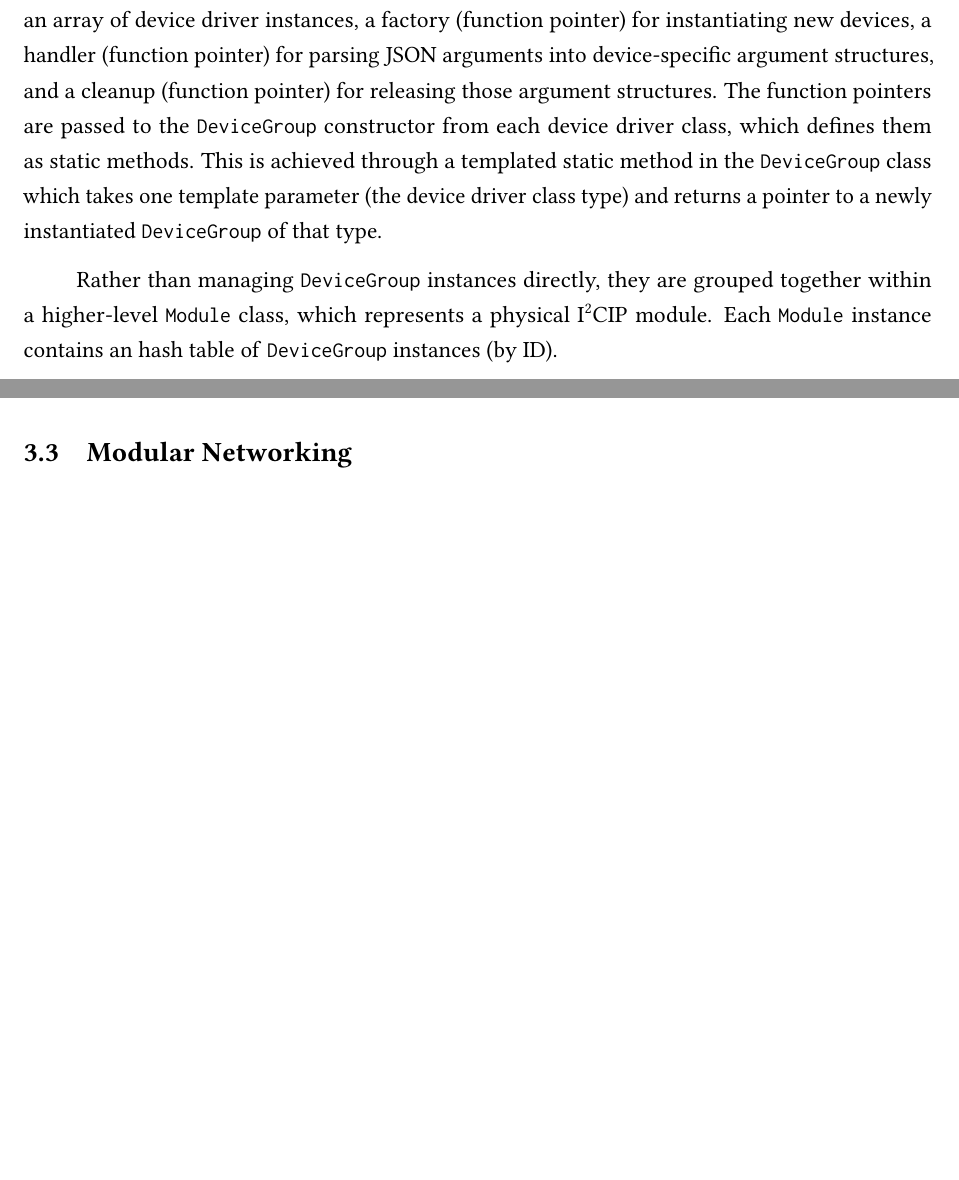
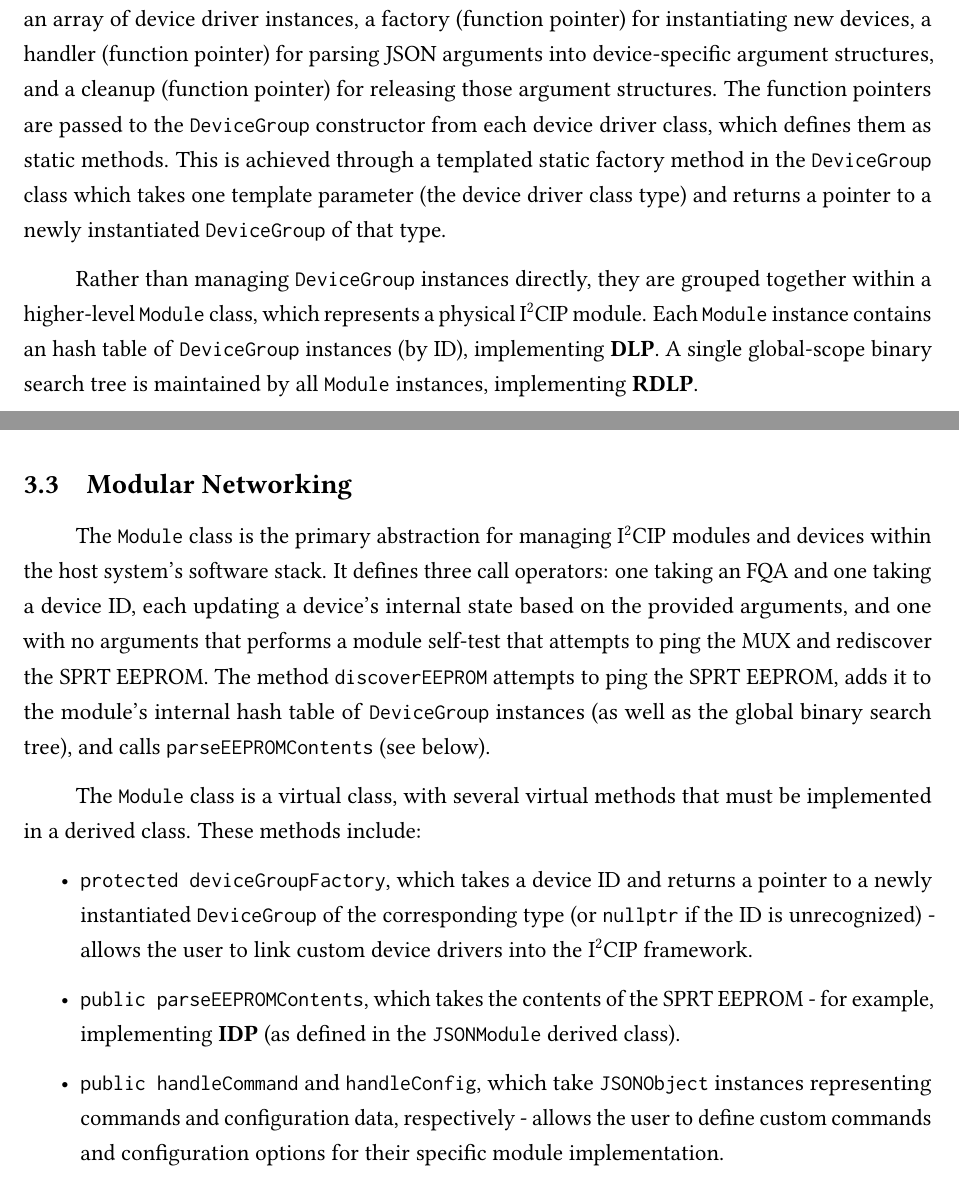
Before and after one commit to PeaPodTechnologies/I2CIP, a LaTeX document (docs/designreport/DesignReport.tex): two parts of pages 6 and 7 of 13, joined at a grey line, cut so that both start at the same text, the shorter picture padded with empty space. Compiled offline with pdfLaTeX.

Commit message:
Even More Operations

```diff
--- a/docs/designreport/DesignReport.tex
+++ b/docs/designreport/DesignReport.tex
@@ -117,15 +115,23 @@
 
 \subsection{State Management}
 
-\hspace{24pt} The fundamental building block of abstraction in I\textsuperscript{2}CIP state management is the \texttt{DeviceGroup} class, which represents a collection of I\textsuperscript{2}C devices of identical type. Each \texttt{DeviceGroup} contains an array of device driver instances, a factory (function pointer) for instantiating new devices, a handler (function pointer) for parsing JSON arguments into device-specific argument structures, and a cleanup (function pointer) for releasing those argument structures. The function pointers are passed to the \texttt{DeviceGroup} constructor from each device driver class, which defines them as static methods. This is achieved through a templated static method in the \texttt{DeviceGroup} class which takes one template parameter (the device driver class type) and returns a pointer to a newly instantiated \texttt{DeviceGroup} of that type.
+\hspace{24pt} The fundamental building block of abstraction in I\textsuperscript{2}CIP state management is the \texttt{DeviceGroup} class, which represents a collection of I\textsuperscript{2}C devices of identical type. Each \texttt{DeviceGroup} contains an array of device driver instances, a factory (function pointer) for instantiating new devices, a handler (function pointer) for parsing JSON arguments into device-specific argument structures, and a cleanup (function pointer) for releasing those argument structures. The function pointers are passed to the \texttt{DeviceGroup} constructor from each device driver class, which defines them as static methods. This is achieved through a templated static factory method in the \texttt{DeviceGroup} class which takes one template parameter (the device driver class type) and returns a pointer to a newly instantiated \texttt{DeviceGroup} of that type.
 
-\hspace{24pt} Rather than managing \texttt{DeviceGroup} instances directly, they are grouped together within a higher-level \texttt{Module} class, which represents a physical I\textsuperscript{2}CIP module. Each \texttt{Module} instance contains an hash table of \texttt{DeviceGroup} instances (by ID).
+\hspace{24pt} Rather than managing \texttt{DeviceGroup} instances directly, they are grouped together within a higher-level \texttt{Module} class, which represents a physical I\textsuperscript{2}CIP module. Each \texttt{Module} instance contains an hash table of \texttt{DeviceGroup} instances (by ID), implementing \textbf{DLP}. A single global-scope binary search tree is maintained by all \texttt{Module} instances, implementing \textbf{RDLP}.
 
 \clearpage
 
 \subsection{Modular Networking}
 
-\hspace{24pt}
+\hspace{24pt} The \texttt{Module} class is the primary abstraction for managing I\textsuperscript{2}CIP modules and devices within the host system's software stack. It defines three call operators: one taking an FQA and one taking a device ID, each updating a device's internal state based on the provided arguments, and one with no arguments that performs a module self-test that attempts to ping the MUX and rediscover the SPRT EEPROM. The method \texttt{discoverEEPROM} attempts to ping the SPRT EEPROM, adds it to the module's internal hash table of \texttt{DeviceGroup} instances (as well as the global binary search tree), and calls \texttt{parseEEPROMContents} (see below).
+
+\hspace{24pt} The \texttt{Module} class is a virtual class, with several virtual methods that must be implemented in a derived class. These methods include:
+
+\begin{itemize}
+\item \texttt{protected deviceGroupFactory}, which takes a device ID and returns a pointer to a newly instantiated \texttt{DeviceGroup} of the corresponding type (or \texttt{nullptr} if the ID is unrecognized) - allows the user to link custom device drivers into the I\textsuperscript{2}CIP framework.
+\item \texttt{public parseEEPROMContents}, which takes the contents of the SPRT EEPROM - for example, implementing \textbf{IDP} (as defined in the \texttt{JSONModule} derived class).
+\item \texttt{public handleCommand} and \texttt{handleConfig}, which take \texttt{JSONObject} instances representing commands and configuration data, respectively - allows the user to define custom commands and configuration options for their specific module implementation.
+\end{itemize}
 
 \clearpage
 
```
Also changed, not shown: docs/designreport/DesignReport.pdf, docs/designreport/DesignReport.tex (4 more changed lines).
